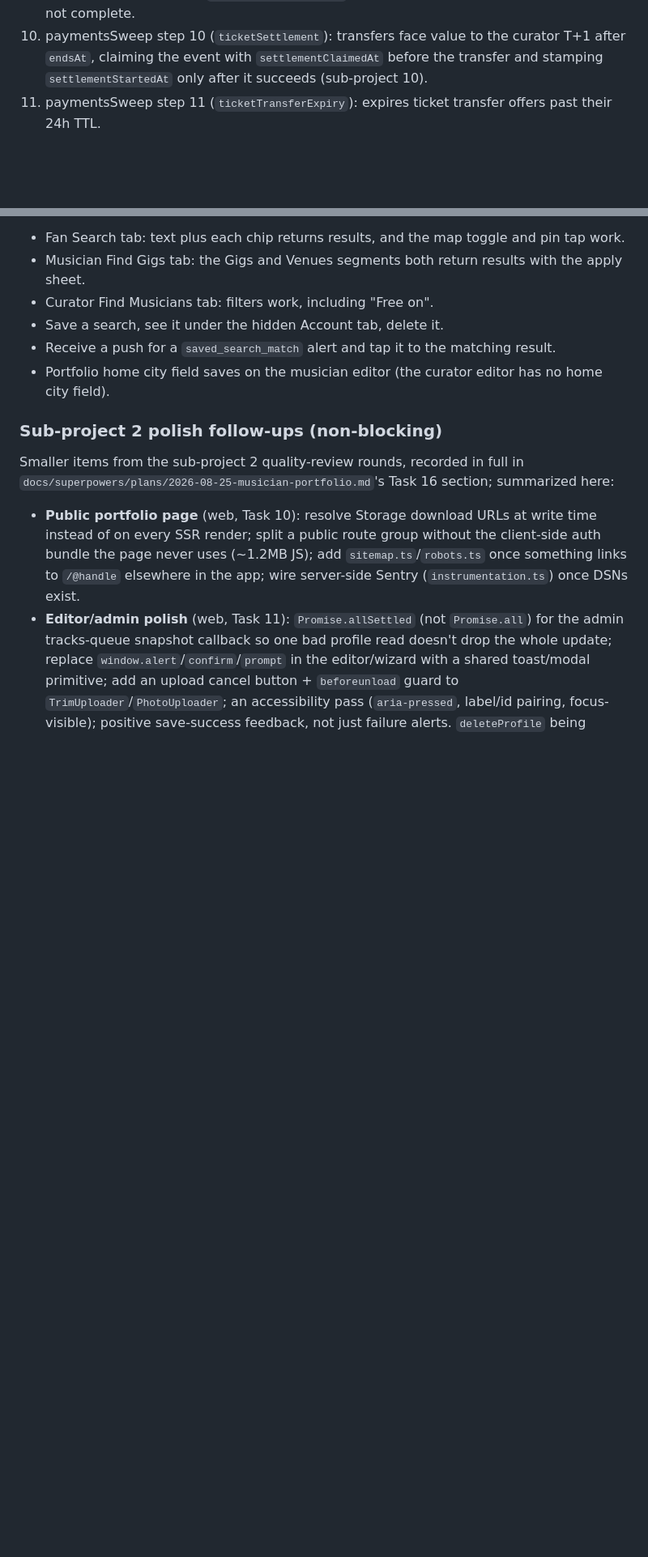
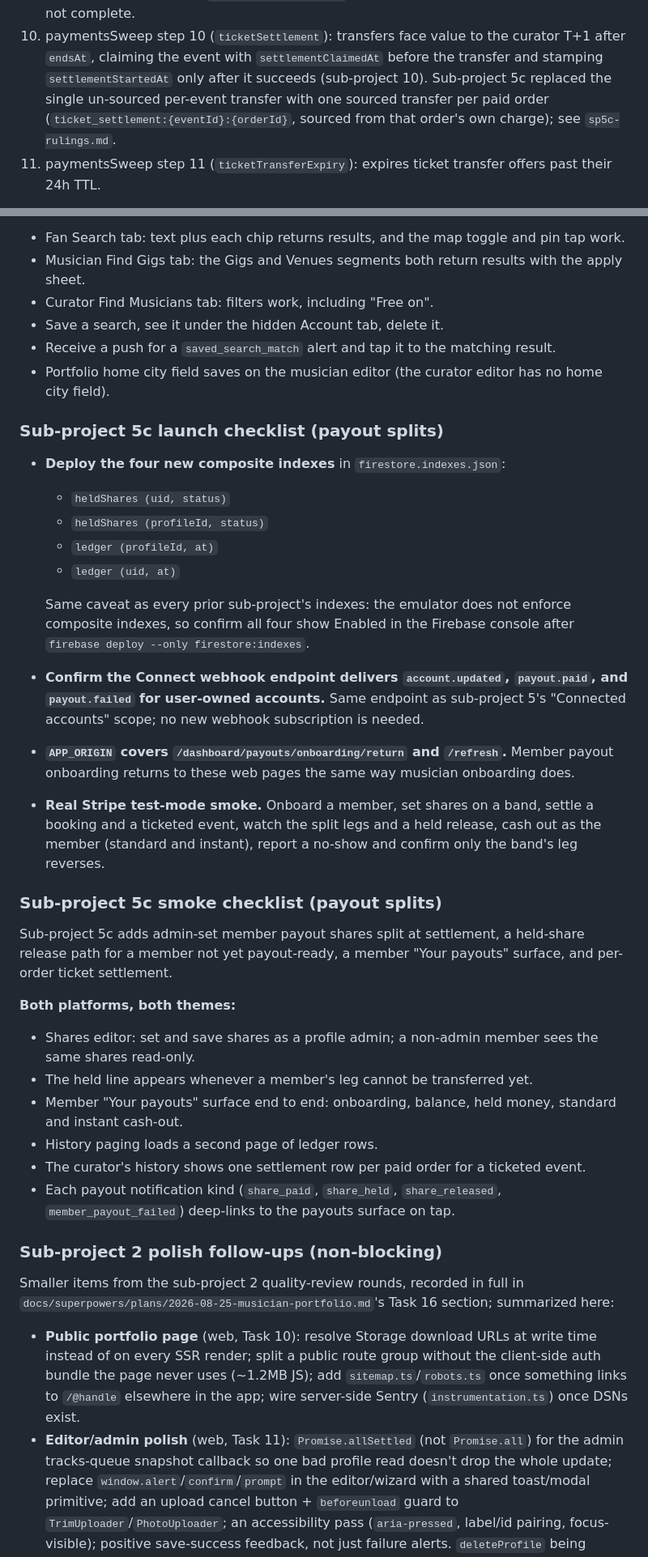
Before and after one commit to jgeddes3/GateKeepBeta, a Markdown page: README.md, 2 parts joined by grey strips. Shown at 81% size. Drawn GitHub-style; blank space fills up the shorter version.

Commit message:
docs: sub-project 5c launch and smoke checklists, handoff update
Co-Authored-By: Claude Fable 5.1 <noreply@anthropic.com>
Claude-Session: https://claude.ai/code/session_01CRKwreyebeo1RGfRwQGi3g

```diff
--- a/README.md
+++ b/README.md
@@ -553,7 +553,10 @@ file; the name in parentheses is the step's key in the sweep report):
    complete.
 10. paymentsSweep step 10 (`ticketSettlement`): transfers face value to the curator T+1 after
     `endsAt`, claiming the event with `settlementClaimedAt` before the transfer and stamping
-    `settlementStartedAt` only after it succeeds (sub-project 10).
+    `settlementStartedAt` only after it succeeds (sub-project 10). Sub-project 5c replaced the
+    single un-sourced per-event transfer with one sourced transfer per paid order
+    (`ticket_settlement:{eventId}:{orderId}`, sourced from that order's own charge); see
+    `sp5c-rulings.md`.
 11. paymentsSweep step 11 (`ticketTransferExpiry`): expires ticket transfer offers past their 24h
     TTL.
 
@@ -1347,6 +1347,43 @@ dependency list, see the launch checklist above):
 - Portfolio home city field saves on the musician editor (the curator editor has no home city
   field).
 
+### Sub-project 5c launch checklist (payout splits)
+
+- **Deploy the four new composite indexes** in `firestore.indexes.json`:
+  - `heldShares (uid, status)`
+  - `heldShares (profileId, status)`
+  - `ledger (profileId, at)`
+  - `ledger (uid, at)`
+
+  Same caveat as every prior sub-project's indexes: the emulator does not enforce composite
+  indexes, so confirm all four show Enabled in the Firebase console after `firebase deploy --only
+  firestore:indexes`.
+- **Confirm the Connect webhook endpoint delivers `account.updated`, `payout.paid`, and
+  `payout.failed` for user-owned accounts.** Same endpoint as sub-project 5's "Connected accounts"
+  scope; no new webhook subscription is needed.
+- **`APP_ORIGIN` covers `/dashboard/payouts/onboarding/return` and `/refresh`.** Member payout
+  onboarding returns to these web pages the same way musician onboarding does.
+- **Real Stripe test-mode smoke.** Onboard a member, set shares on a band, settle a booking and a
+  ticketed event, watch the split legs and a held release, cash out as the member (standard and
+  instant), report a no-show and confirm only the band's leg reverses.
+
+### Sub-project 5c smoke checklist (payout splits)
+
+Sub-project 5c adds admin-set member payout shares split at settlement, a held-share release path
+for a member not yet payout-ready, a member "Your payouts" surface, and per-order ticket
+settlement.
+
+**Both platforms, both themes:**
+- Shares editor: set and save shares as a profile admin; a non-admin member sees the same shares
+  read-only.
+- The held line appears whenever a member's leg cannot be transferred yet.
+- Member "Your payouts" surface end to end: onboarding, balance, held money, standard and instant
+  cash-out.
+- History paging loads a second page of ledger rows.
+- The curator's history shows one settlement row per paid order for a ticketed event.
+- Each payout notification kind (`share_paid`, `share_held`, `share_released`,
+  `member_payout_failed`) deep-links to the payouts surface on tap.
+
 ### Sub-project 2 polish follow-ups (non-blocking)
 
 Smaller items from the sub-project 2 quality-review rounds, recorded in full in
```
Also changed, not shown: other parts of README.md (+4 -7 lines), docs/superpowers/HANDOFF.md (+25 -7 lines), docs/superpowers/sp5c-rulings.md (added, +141 -0 lines).
